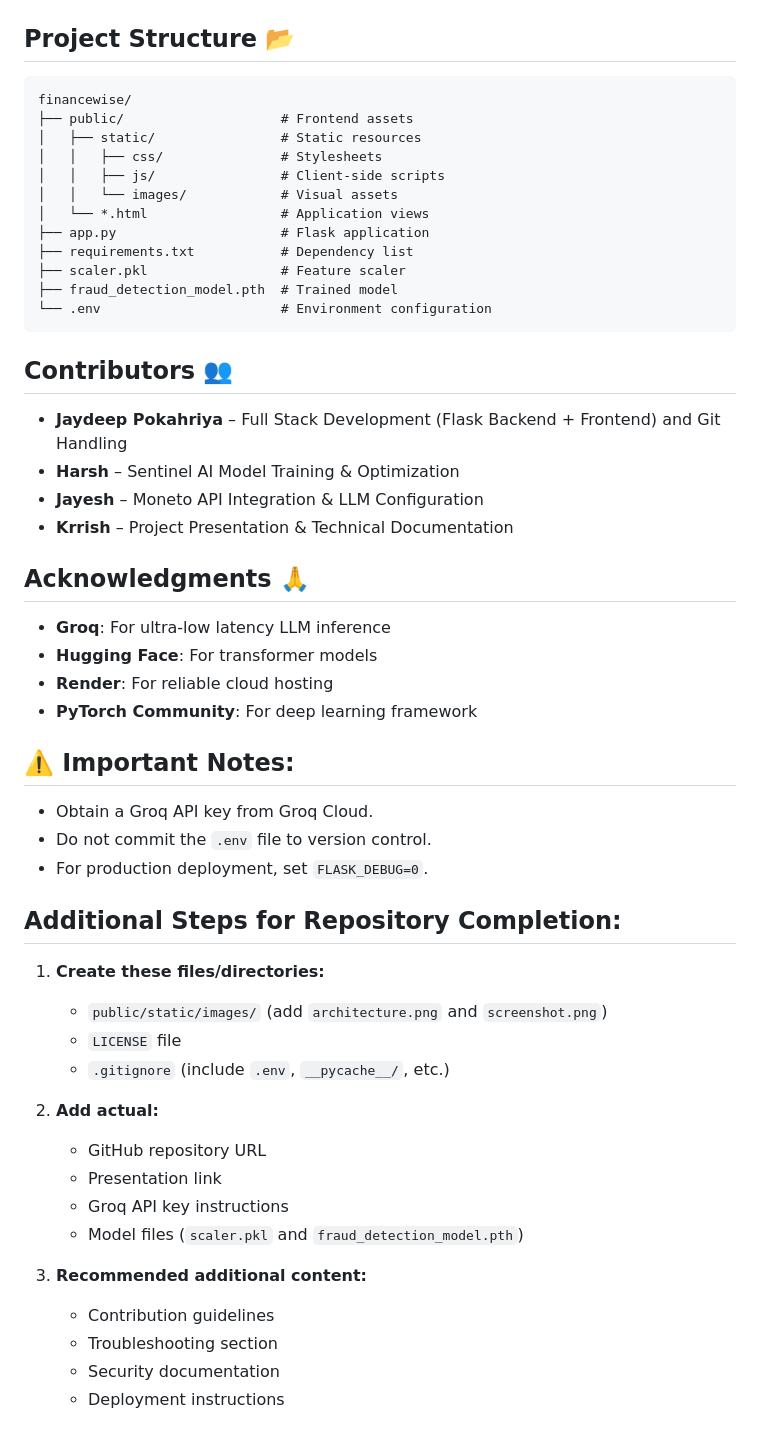
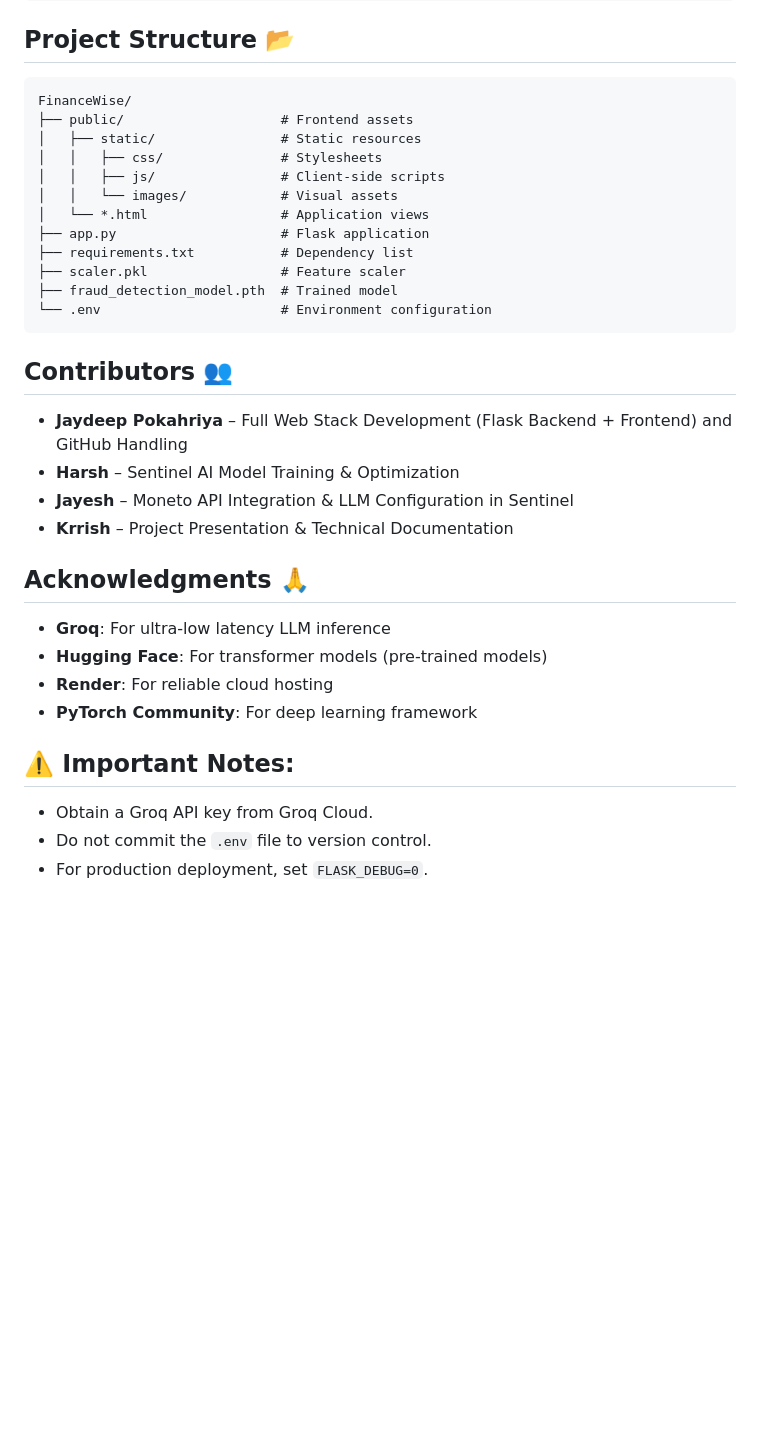
Before and after one commit to Jayesh-Dev21/FinanceWise, a Markdown page: README.md, the part around the change printed below. GitHub-like rendering; blank space fills up the shorter version.

````diff
--- a/README.md
+++ b/README.md
@@ -144,7 +174,7 @@ Open your browser and navigate to:
 ## Project Structure 📂
 
 ```
-financewise/
+FinanceWise/
 ├── public/                    # Frontend assets
 │   ├── static/                # Static resources
 │   │   ├── css/               # Stylesheets
@@ -160,16 +190,16 @@ financewise/
 
 ## Contributors 👥
 
-- **Jaydeep Pokahriya** – Full Stack Development (Flask Backend + Frontend) and Git Handling
+- **Jaydeep Pokahriya** – Full Web Stack Development (Flask Backend + Frontend) and GitHub Handling
 - **Harsh** – Sentinel AI Model Training & Optimization
-- **Jayesh** – Moneto API Integration & LLM Configuration
+- **Jayesh** – Moneto API Integration & LLM Configuration in Sentinel
 - **Krrish** – Project Presentation & Technical Documentation
 
 
 ## Acknowledgments 🙏
 
 - **Groq**: For ultra-low latency LLM inference
-- **Hugging Face**: For transformer models
+- **Hugging Face**: For transformer models (pre-trained models)
 - **Render**: For reliable cloud hosting
 - **PyTorch Community**: For deep learning framework
 
@@ -178,22 +208,3 @@ financewise/
 - Obtain a Groq API key from Groq Cloud.
 - Do not commit the `.env` file to version control.
 - For production deployment, set `FLASK_DEBUG=0`.
-
-## Additional Steps for Repository Completion:
-
-1. **Create these files/directories:**
-   - `public/static/images/` (add `architecture.png` and `screenshot.png`)
-   - `LICENSE` file
-   - `.gitignore` (include `.env`, `__pycache__/`, etc.)
-
-2. **Add actual:**
-   - GitHub repository URL
-   - Presentation link
-   - Groq API key instructions
-   - Model files (`scaler.pkl` and `fraud_detection_model.pth`)
-
-3. **Recommended additional content:**
-   - Contribution guidelines
-   - Troubleshooting section
-   - Security documentation
-   - Deployment instructions
````
Also changed, not shown: other parts of README.md (+42 -12 lines).
